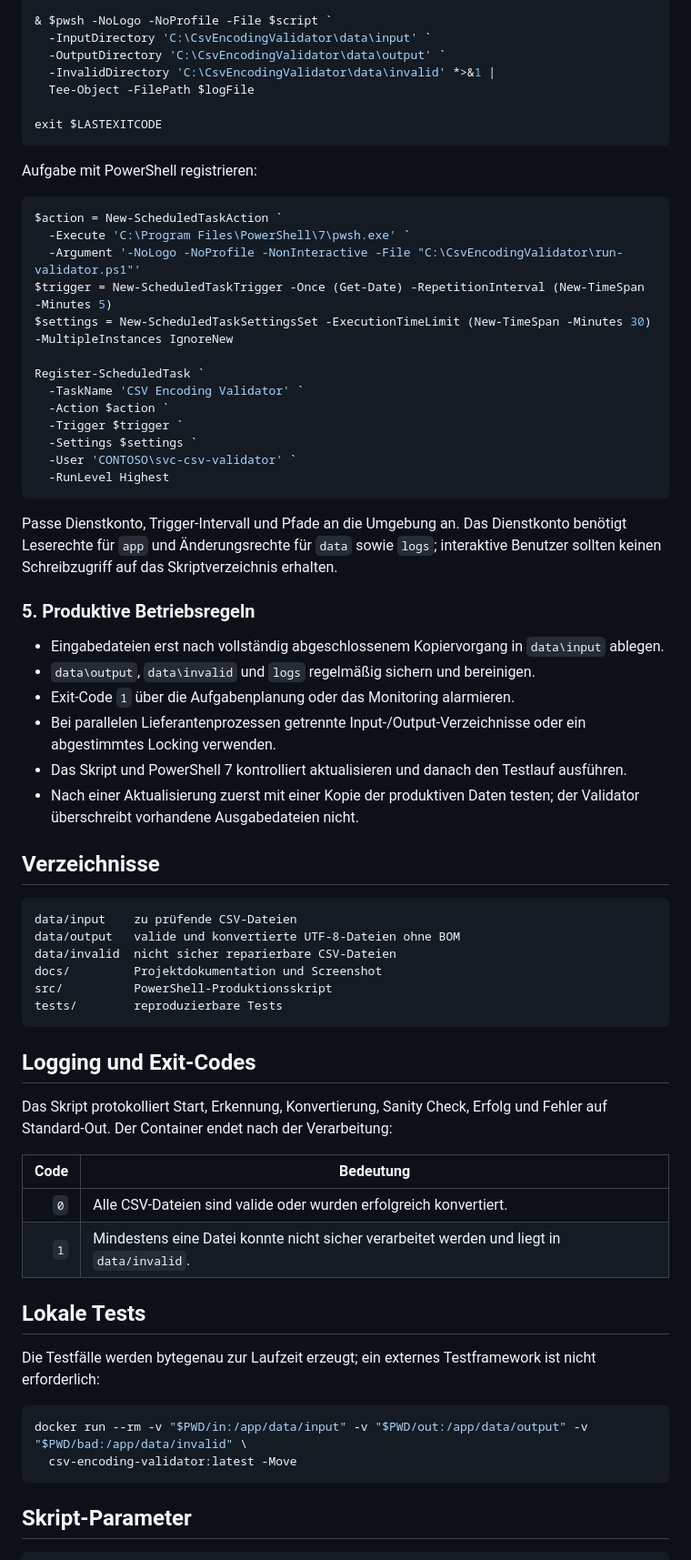
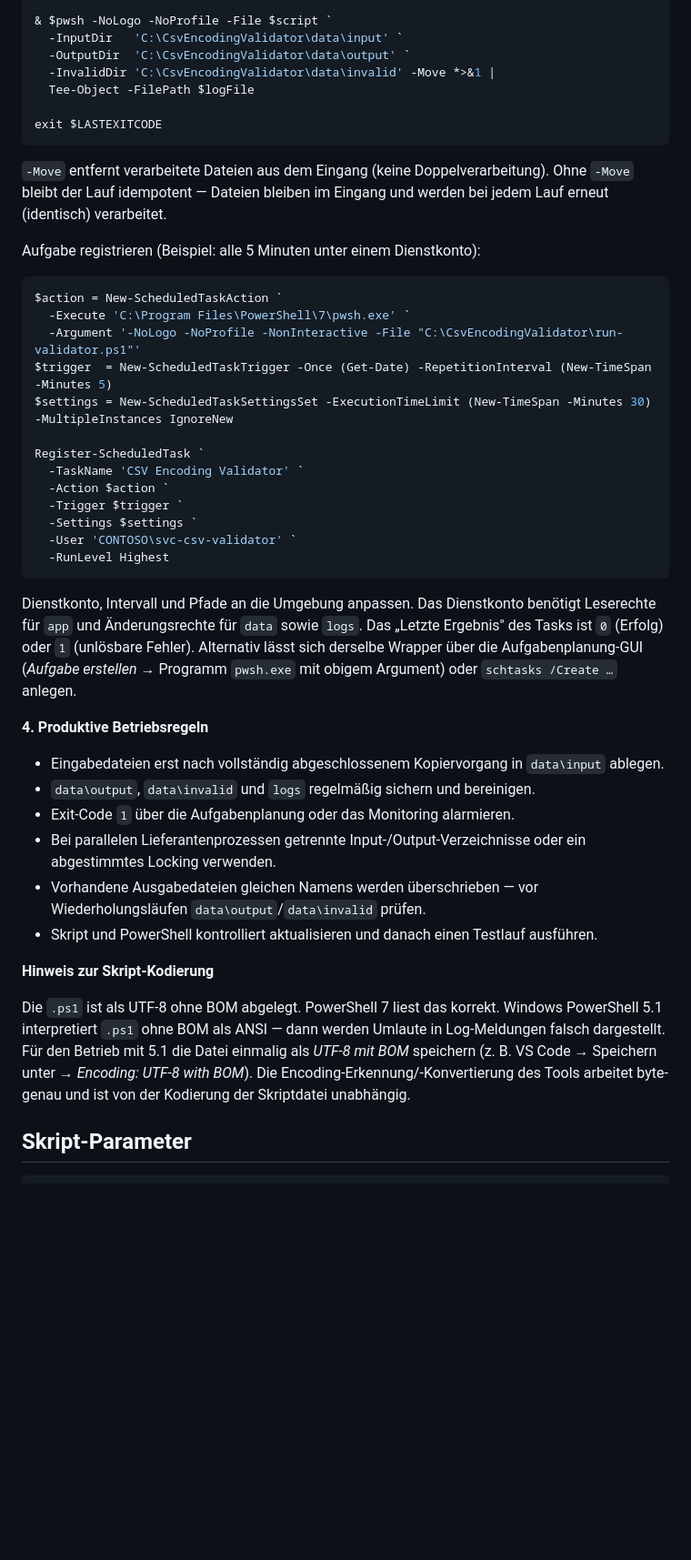
Before and after one commit to gpbollbach/csv-encoding-validator, a Markdown page: README.md, the part around one of its changes. Shown at 91% size. Rendered like a GitHub page; blank space fills up the shorter version.

Commit message:
docs: consolidate Windows deployment guide (merge parallel README draft, fix parameter names)

````diff
--- a/README.md
+++ b/README.md
@@ -189,20 +194,24 @@ $script = 'C:\CsvEncodingValidator\app\Test-AndFixCsvEncoding.ps1'
 
 & $pwsh -NoLogo -NoProfile -File $script `
-  -InputDirectory 'C:\CsvEncodingValidator\data\input' `
-  -OutputDirectory 'C:\CsvEncodingValidator\data\output' `
-  -InvalidDirectory 'C:\CsvEncodingValidator\data\invalid' *>&1 |
+  -InputDir   'C:\CsvEncodingValidator\data\input' `
+  -OutputDir  'C:\CsvEncodingValidator\data\output' `
+  -InvalidDir 'C:\CsvEncodingValidator\data\invalid' -Move *>&1 |
   Tee-Object -FilePath $logFile
 
 exit $LASTEXITCODE
 ```
 
-Aufgabe mit PowerShell registrieren:
+`-Move` entfernt verarbeitete Dateien aus dem Eingang (keine
+Doppelverarbeitung). Ohne `-Move` bleibt der Lauf idempotent — Dateien bleiben
+im Eingang und werden bei jedem Lauf erneut (identisch) verarbeitet.
+
+Aufgabe registrieren (Beispiel: alle 5 Minuten unter einem Dienstkonto):
 
 ```powershell
 $action = New-ScheduledTaskAction `
   -Execute 'C:\Program Files\PowerShell\7\pwsh.exe' `
   -Argument '-NoLogo -NoProfile -NonInteractive -File "C:\CsvEncodingValidator\run-validator.ps1"'
-$trigger = New-ScheduledTaskTrigger -Once (Get-Date) -RepetitionInterval (New-TimeSpan -Minutes 5)
+$trigger  = New-ScheduledTaskTrigger -Once (Get-Date) -RepetitionInterval (New-TimeSpan -Minutes 5)
 $settings = New-ScheduledTaskSettingsSet -ExecutionTimeLimit (New-TimeSpan -Minutes 30) -MultipleInstances IgnoreNew
 
 Register-ScheduledTask `
@@ -214,45 +223,34 @@ Register-ScheduledTask `
   -RunLevel Highest
 ```
 
-Passe Dienstkonto, Trigger-Intervall und Pfade an die Umgebung an. Das Dienstkonto benötigt Leserechte für `app` und Änderungsrechte für `data` sowie `logs`; interaktive Benutzer sollten keinen Schreibzugriff auf das Skriptverzeichnis erhalten.
+Dienstkonto, Intervall und Pfade an die Umgebung anpassen. Das Dienstkonto
+benötigt Leserechte für `app` und Änderungsrechte für `data` sowie `logs`.
+Das „Letzte Ergebnis" des Tasks ist `0` (Erfolg) oder `1` (unlösbare Fehler).
+Alternativ lässt sich derselbe Wrapper über die Aufgabenplanung-GUI
+(*Aufgabe erstellen* → Programm `pwsh.exe` mit obigem Argument) oder
+`schtasks /Create …` anlegen.
 
-### 5. Produktive Betriebsregeln
+**4. Produktive Betriebsregeln**
 
-- Eingabedateien erst nach vollständig abgeschlossenem Kopiervorgang in `data\input` ablegen.
+- Eingabedateien erst nach vollständig abgeschlossenem Kopiervorgang in
+  `data\input` ablegen.
 - `data\output`, `data\invalid` und `logs` regelmäßig sichern und bereinigen.
 - Exit-Code `1` über die Aufgabenplanung oder das Monitoring alarmieren.
-- Bei parallelen Lieferantenprozessen getrennte Input-/Output-Verzeichnisse oder ein abgestimmtes Locking verwenden.
-- Das Skript und PowerShell 7 kontrolliert aktualisieren und danach den Testlauf ausführen.
-- Nach einer Aktualisierung zuerst mit einer Kopie der produktiven Daten testen; der Validator überschreibt vorhandene Ausgabedateien nicht.
+- Bei parallelen Lieferantenprozessen getrennte Input-/Output-Verzeichnisse
+  oder ein abgestimmtes Locking verwenden.
+- Vorhandene Ausgabedateien gleichen Namens werden überschrieben — vor
+  Wiederholungsläufen `data\output`/`data\invalid` prüfen.
+- Skript und PowerShell kontrolliert aktualisieren und danach einen Testlauf
+  ausführen.
 
-## Verzeichnisse
+**Hinweis zur Skript-Kodierung**
 
-```text
-data/input    zu prüfende CSV-Dateien
-data/output   valide und konvertierte UTF-8-Dateien ohne BOM
-data/invalid  nicht sicher reparierbare CSV-Dateien
-docs/         Projektdokumentation und Screenshot
-src/          PowerShell-Produktionsskript
-tests/        reproduzierbare Tests
-```
-
-## Logging und Exit-Codes
-
-Das Skript protokolliert Start, Erkennung, Konvertierung, Sanity Check, Erfolg und Fehler auf Standard-Out. Der Container endet nach der Verarbeitung:
-
-| Code | Bedeutung |
-| ---: | --- |
-| `0` | Alle CSV-Dateien sind valide oder wurden erfolgreich konvertiert. |
-| `1` | Mindestens eine Datei konnte nicht sicher verarbeitet werden und liegt in `data/invalid`. |
-
-## Lokale Tests
-
-Die Testfälle werden bytegenau zur Laufzeit erzeugt; ein externes Testframework ist nicht erforderlich:
-
-```bash
-docker run --rm -v "$PWD/in:/app/data/input" -v "$PWD/out:/app/data/output" -v "$PWD/bad:/app/data/invalid" \
-  csv-encoding-validator:latest -Move
-```
+Die `.ps1` ist als UTF-8 ohne BOM abgelegt. PowerShell 7 liest das korrekt.
+Windows PowerShell 5.1 interpretiert `.ps1` ohne BOM als ANSI — dann werden
+Umlaute in Log-Meldungen falsch dargestellt. Für den Betrieb mit 5.1 die Datei
+einmalig als *UTF-8 mit BOM* speichern (z. B. VS Code → Speichern unter →
+*Encoding: UTF-8 with BOM*). Die Encoding-Erkennung/-Konvertierung des Tools
+arbeitet byte-genau und ist von der Kodierung der Skriptdatei unabhängig.
 
 ## Skript-Parameter
 
````
Also changed, not shown: other parts of README.md (+36 -118 lines).
